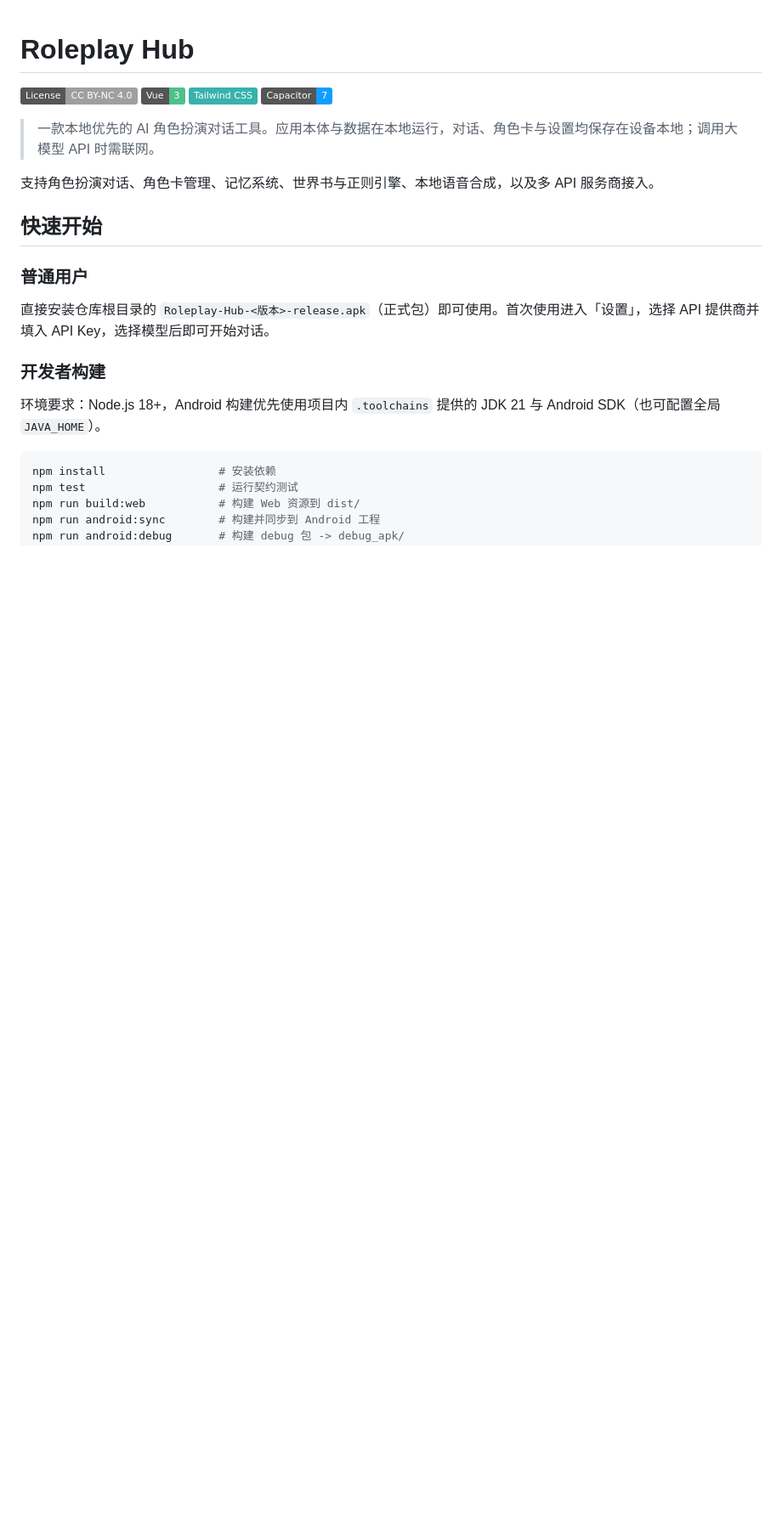
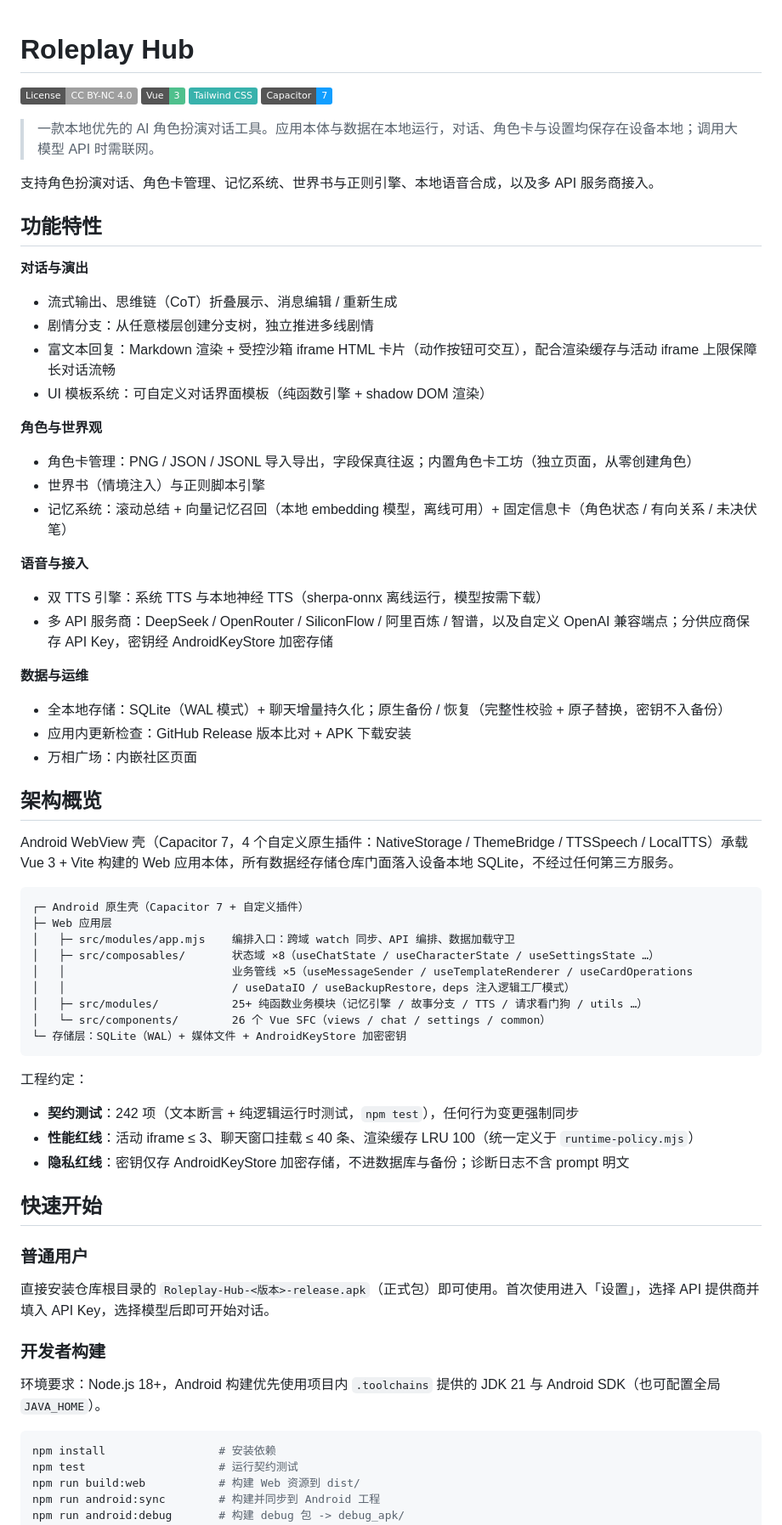
Before and after one commit to Litishs/Roleplay-Hub, a Markdown page: README.md, the part around one of its changes. Shown at 85% size. Drawn GitHub-style; badges without logos; blank space fills up the shorter version.

Commit message:
docs: update README with feature list and modular architecture overview

````diff
--- a/README.md
+++ b/README.md
@@ -8,6 +8,54 @@
 > 一款本地优先的 AI 角色扮演对话工具。应用本体与数据在本地运行，对话、角色卡与设置均保存在设备本地；调用大模型 API 时需联网。
 
 支持角色扮演对话、角色卡管理、记忆系统、世界书与正则引擎、本地语音合成，以及多 API 服务商接入。
+
+## 功能特性
+
+**对话与演出**
+
+- 流式输出、思维链（CoT）折叠展示、消息编辑 / 重新生成
+- 剧情分支：从任意楼层创建分支树，独立推进多线剧情
+- 富文本回复：Markdown 渲染 + 受控沙箱 iframe HTML 卡片（动作按钮可交互），配合渲染缓存与活动 iframe 上限保障长对话流畅
+- UI 模板系统：可自定义对话界面模板（纯函数引擎 + shadow DOM 渲染）
+
+**角色与世界观**
+
+- 角色卡管理：PNG / JSON / JSONL 导入导出，字段保真往返；内置角色卡工坊（独立页面，从零创建角色）
+- 世界书（情境注入）与正则脚本引擎
+- 记忆系统：滚动总结 + 向量记忆召回（本地 embedding 模型，离线可用）+ 固定信息卡（角色状态 / 有向关系 / 未决伏笔）
+
+**语音与接入**
+
+- 双 TTS 引擎：系统 TTS 与本地神经 TTS（sherpa-onnx 离线运行，模型按需下载）
+- 多 API 服务商：DeepSeek / OpenRouter / SiliconFlow / 阿里百炼 / 智谱，以及自定义 OpenAI 兼容端点；分供应商保存 API Key，密钥经 AndroidKeyStore 加密存储
+
+**数据与运维**
+
+- 全本地存储：SQLite（WAL 模式）+ 聊天增量持久化；原生备份 / 恢复（完整性校验 + 原子替换，密钥不入备份）
+- 应用内更新检查：GitHub Release 版本比对 + APK 下载安装
+- 万相广场：内嵌社区页面
+
+## 架构概览
+
+Android WebView 壳（Capacitor 7，4 个自定义原生插件：NativeStorage / ThemeBridge / TTSSpeech / LocalTTS）承载 Vue 3 + Vite 构建的 Web 应用本体，所有数据经存储仓库门面落入设备本地 SQLite，不经过任何第三方服务。
+
+```
+┌─ Android 原生壳（Capacitor 7 + 自定义插件）
+├─ Web 应用层
+│   ├─ src/modules/app.mjs    编排入口：跨域 watch 同步、API 编排、数据加载守卫
+│   ├─ src/composables/       状态域 ×8（useChatState / useCharacterState / useSettingsState …）
+│   │                         业务管线 ×5（useMessageSender / useTemplateRenderer / useCardOperations
+│   │                         / useDataIO / useBackupRestore，deps 注入逻辑工厂模式）
+│   ├─ src/modules/           25+ 纯函数业务模块（记忆引擎 / 故事分支 / TTS / 请求看门狗 / utils …）
+│   └─ src/components/        26 个 Vue SFC（views / chat / settings / common）
+└─ 存储层：SQLite（WAL）+ 媒体文件 + AndroidKeyStore 加密密钥
+```
+
+工程约定：
+
+- **契约测试**：242 项（文本断言 + 纯逻辑运行时测试，`npm test`），任何行为变更强制同步
+- **性能红线**：活动 iframe ≤ 3、聊天窗口挂载 ≤ 40 条、渲染缓存 LRU 100（统一定义于 `runtime-policy.mjs`）
+- **隐私红线**：密钥仅存 AndroidKeyStore 加密存储，不进数据库与备份；诊断日志不含 prompt 明文
 
 ## 快速开始
 
````
Also changed, not shown: other parts of README.md (+1 -1 lines).
